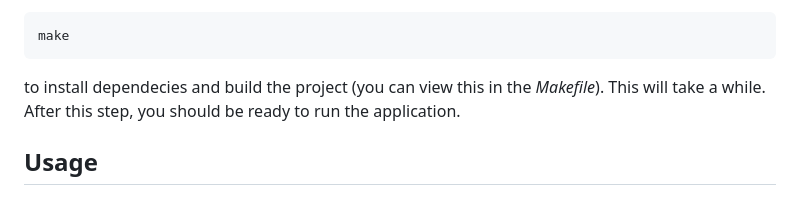
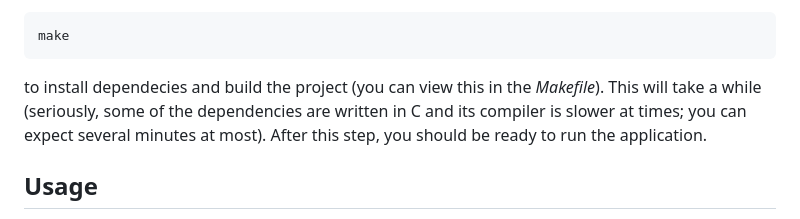
Before and after one commit to jakub-mata/browser_project, a Markdown page: README.md, the part around the change. GitHub-like rendering.

````diff
--- a/README.md
+++ b/README.md
@@ -30,7 +30,7 @@ Next, change to the directory where you cloned the projrect and go to the script
 ```
 make
 ```
-to install dependecies and build the project (you can view this in the *Makefile*). This will take a while. After this step, you should be ready to run the application.
+to install dependecies and build the project (you can view this in the *Makefile*). This will take a while (seriously, some of the dependencies are written in C and its compiler is slower at times; you can expect several minutes at most). After this step, you should be ready to run the application.
 
 ## Usage
 Switch to the script directory inside the cloned repo. Then can view a webpage by using this command:
````
